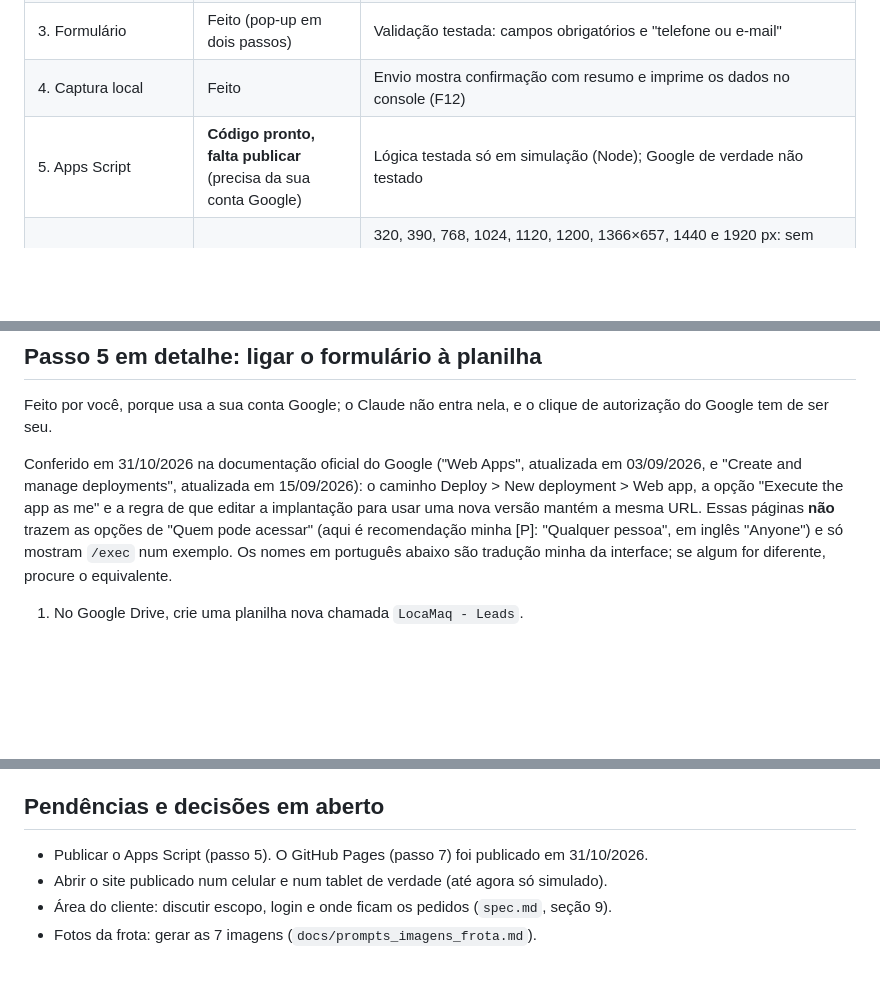
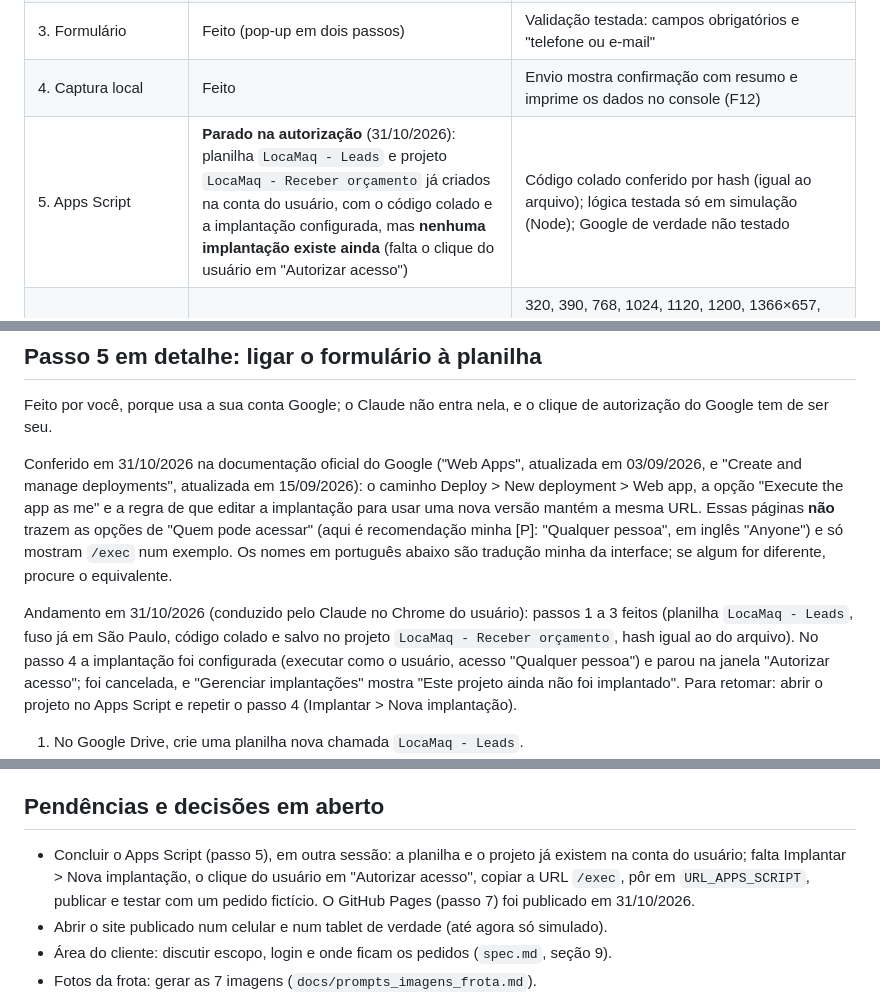
Before and after one commit to kaekoff-ux/rental-machinery-analytics, a Markdown page: docs/plano_camada1_site.md, 3 parts joined by grey strips. Drawn GitHub-style; blank space fills up the shorter version.

```diff
--- a/docs/plano_camada1_site.md
+++ b/docs/plano_camada1_site.md
@@ -28,7 +28,7 @@ tecnologias — passos pequenos, cada um terminando em algo visível no navegado
 | 2. Estrutura completa | Feito (capítulos em pop-ups com slides) | Pop-ups abertos e conferidos no Chrome |
 | 3. Formulário | Feito (pop-up em dois passos) | Validação testada: campos obrigatórios e "telefone ou e-mail" |
 | 4. Captura local | Feito | Envio mostra confirmação com resumo e imprime os dados no console (F12) |
-| 5. Apps Script | **Código pronto, falta publicar** (precisa da sua conta Google) | Lógica testada só em simulação (Node); Google de verdade não testado |
+| 5. Apps Script | **Parado na autorização** (31/10/2026): planilha `LocaMaq - Leads` e projeto `LocaMaq - Receber orçamento` já criados na conta do usuário, com o código colado e a implantação configurada, mas **nenhuma implantação existe ainda** (falta o clique do usuário em "Autorizar acesso") | Código colado conferido por hash (igual ao arquivo); lógica testada só em simulação (Node); Google de verdade não testado |
 | 6. Visual | Feito, revisado três vezes | 320, 390, 768, 1024, 1120, 1200, 1366×657, 1440 e 1920 px: sem rolagem lateral e cabeçalho em uma linha; também sem JavaScript. Pop-ups cabem sem rolar em tablet e notebook; no celular (folha que sobe de baixo) alguns rolam por dentro, de propósito. Mais 12 telas de tablet, em pé e deitado (ver abaixo) |
 | 7. GitHub Pages | Feito em 31/10/2026 (opção A: branch `main`, pasta raiz) | Build sem erro; página, CSS, JS, 7 imagens e vídeo respondendo 200; no Chrome do computador, vídeo tocando, 9 pop-ups abrindo e console sem erros. Não testado em celular ou tablet de verdade |
 | 8. Link no CLAUDE/README | Feito em 31/10/2026 | Link em `README.md` e `CLAUDE.md` |
@@ -173,6 +173,13 @@ de "Quem pode acessar" (aqui é recomendação minha [P]: "Qualquer pessoa", em
 só mostram `/exec` num exemplo. Os nomes em português abaixo são tradução minha da interface; se
 algum for diferente, procure o equivalente.
 
+Andamento em 31/10/2026 (conduzido pelo Claude no Chrome do usuário): passos 1 a 3 feitos
+(planilha `LocaMaq - Leads`, fuso já em São Paulo, código colado e salvo no projeto `LocaMaq -
+Receber orçamento`, hash igual ao do arquivo). No passo 4 a implantação foi configurada
+(executar como o usuário, acesso "Qualquer pessoa") e parou na janela "Autorizar acesso"; foi
+cancelada, e "Gerenciar implantações" mostra "Este projeto ainda não foi implantado". Para
+retomar: abrir o projeto no Apps Script e repetir o passo 4 (Implantar > Nova implantação).
+
 1. No Google Drive, crie uma planilha nova chamada `LocaMaq - Leads`.
 2. Em Arquivo > Configurações, deixe o fuso horário em "(GMT-03:00) São Paulo": a coluna
    `data_envio` usa o fuso da planilha.
@@ -229,7 +236,10 @@ Python ou marque a rede de casa como "Privada". Feche com Ctrl+C ao terminar.
 
 ## Pendências e decisões em aberto
 
-- Publicar o Apps Script (passo 5). O GitHub Pages (passo 7) foi publicado em 31/10/2026.
+- Concluir o Apps Script (passo 5), em outra sessão: a planilha e o projeto já existem na conta
+  do usuário; falta Implantar > Nova implantação, o clique do usuário em "Autorizar acesso", copiar
+  a URL `/exec`, pôr em `URL_APPS_SCRIPT`, publicar e testar com um pedido fictício. O GitHub
+  Pages (passo 7) foi publicado em 31/10/2026.
 - Abrir o site publicado num celular e num tablet de verdade (até agora só simulado).
 - Área do cliente: discutir escopo, login e onde ficam os pedidos (`spec.md`, seção 9).
 - Fotos da frota: gerar as 7 imagens (`docs/prompts_imagens_frota.md`).
```
Also changed, not shown: CHANGELOG.md (+7 -3 lines), CLAUDE.md (+3 -2 lines).
